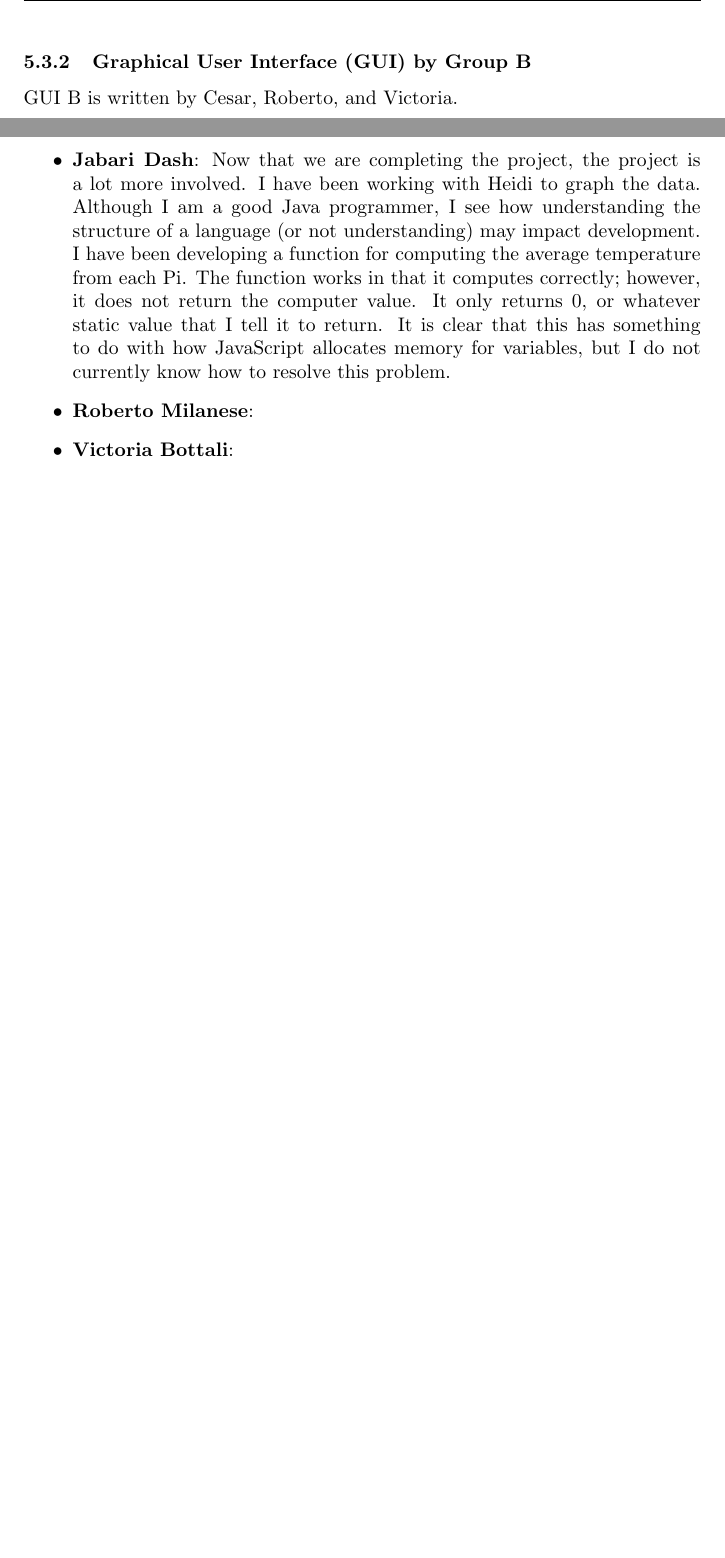
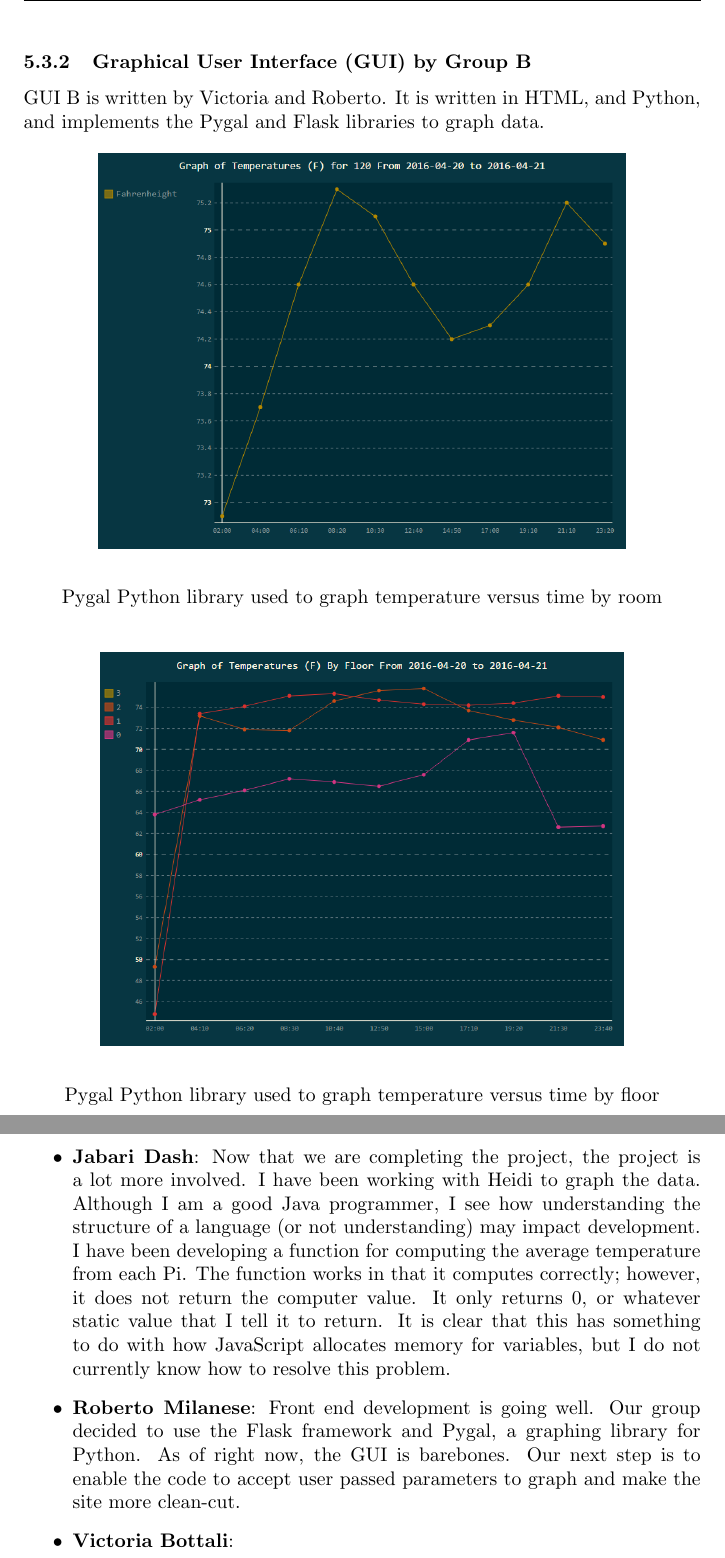
Before and after one commit to N02899977/TempSensorProject, a LaTeX document (doc/LATEX_report/report.tex): two parts of pages 12 and 16 of 18, joined at a grey line, cut so that both start at the same text, the shorter picture padded with empty space. Compiled offline with pdfLaTeX.

Commit message:
Added GUI_B raphs to report, and reports feedback to report

```diff
--- a/doc/LATEX_report/report.tex
+++ b/doc/LATEX_report/report.tex
@@ -281,7 +281,7 @@
 						\includegraphics[scale=.4]{TempVersusTime.PNG}
 					\end{center}
 					\captionsetup{labelformat=empty}
-					\caption{Google Chart's Line Chart used to graph temperature versus time per room}
+					\caption{Google Chart's Line Chart used to graph temperature versus time by room}
 				\end{figure}
 
 				\begin{figure}[H]
@@ -293,7 +293,24 @@
 				\end{figure}
 
 			\subsubsection{Graphical User Interface (GUI) by Group B}
-				GUI B is written by  Cesar, Roberto, and Victoria.
+				GUI B is written by Victoria and Roberto. It is written in HTML, and Python, and implements the Pygal and Flask libraries to graph
+				data.
+
+				\begin{figure}[H]
+					\begin{center}
+						\includegraphics[scale=.48]{../graphs/GUI_B_by_room.PNG}
+					\end{center}
+					\captionsetup{labelformat=empty}
+					\caption{Pygal Python library used to graph temperature versus time by room}
+				\end{figure}
+
+				\begin{figure}[H]
+					\begin{center}
+						\includegraphics[scale=.58]{../graphs/GUI_B_by_floor.PNG}
+					\end{center}
+					\captionsetup{labelformat=empty}
+					\caption{Pygal Python library used to graph temperature versus time by floor}
+				\end{figure}
 
 %------------------------------------------------------------------------------------------------------------------------------------
 
@@ -395,7 +413,9 @@
 												   it does not return the computer value. It only returns 0, or whatever static value that I tell it to
 												   return. It is clear that this has something to do with how  JavaScript allocates memory for variables,
 												   but I do not currently know how to resolve this problem.
-					\item {\bfseries Roberto Milanese}:
+					\item {\bfseries Roberto Milanese}: Front end development is going well. Our group decided to use the Flask framework and Pygal, a 																	graphing library for Python. As of right now, the GUI is barebones. Our next step is to enable the 																code to accept user passed parameters to graph and make the site more clean-cut.
+
+
 					\item {\bfseries Victoria Bottali}:
 				\end{itemize}
 
```
Also changed, not shown: doc/graphs/GUI_B_by_floor.PNG (added), doc/graphs/GUI_B_by_room.PNG (added), doc/LATEX_report/report.tex (3 more changed lines), 3 other files.
